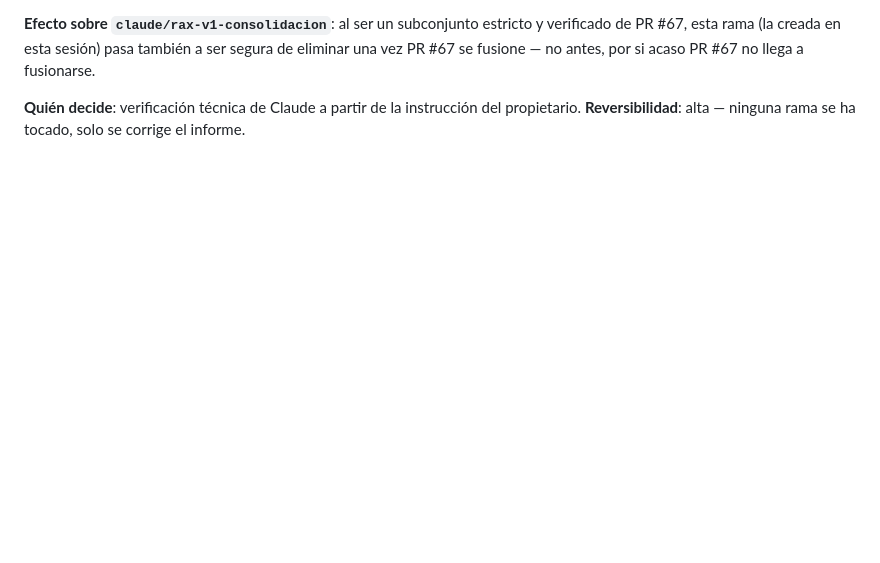
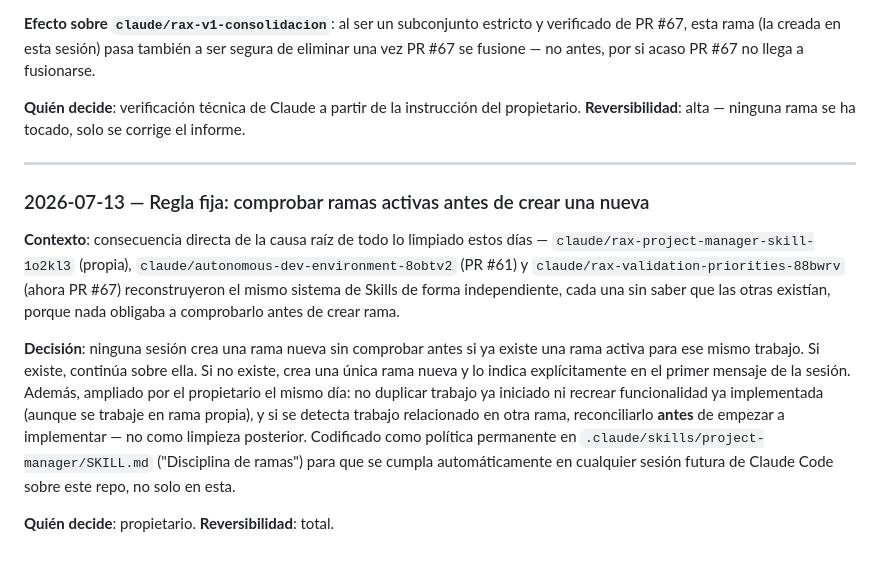
Before and after one commit to ralayonizquierdo-alt/Ofipapel---App, a Markdown page: .claude/rax/DECISIONES.md, the part around the change. GitHub-like rendering; blank space fills up the shorter version.

Commit message:
docs: permanent policy — check for active branches before creating one
Owner-mandated rule, direct response to the root cause of everything
cleaned up this sprint: 4+ independent branches rebuilt the same RAX
system because nothing required checking for existing work first.

Added "Disciplina de ramas" to project-manager/SKILL.md:
- Before creating a branch, check git branch -r / open PRs for
  existing active work on the same task; continue on it if found.
- If none exists, create exactly one branch and state so explicitly
  in the session's first message.
- Never duplicate already-started work or recreate already-implemented
  functionality, even on your own new branch.
- If related work is found in another branch, reconcile it BEFORE
  writing any implementation code, not as after-the-fact cleanup.

Logged in DECISIONES.md as a permanent policy for future Claude Code
sessions on this repo. No application code touched.

```diff
--- a/.claude/rax/DECISIONES.md
+++ b/.claude/rax/DECISIONES.md
@@ -251,3 +251,28 @@ por si acaso PR #67 no llega a fusionarse.
 **Quién decide**: verificación técnica de Claude a partir de la
 instrucción del propietario. **Reversibilidad**: alta — ninguna rama se ha
 tocado, solo se corrige el informe.
+
+---
+
+### 2026-07-13 — Regla fija: comprobar ramas activas antes de crear una nueva
+
+**Contexto**: consecuencia directa de la causa raíz de todo lo limpiado
+estos días — `claude/rax-project-manager-skill-1o2kl3` (propia),
+`claude/autonomous-dev-environment-8obtv2` (PR #61) y
+`claude/rax-validation-priorities-88bwrv` (ahora PR #67) reconstruyeron el
+mismo sistema de Skills de forma independiente, cada una sin saber que las
+otras existían, porque nada obligaba a comprobarlo antes de crear rama.
+
+**Decisión**: ninguna sesión crea una rama nueva sin comprobar antes si ya
+existe una rama activa para ese mismo trabajo. Si existe, continúa sobre
+ella. Si no existe, crea una única rama nueva y lo indica explícitamente
+en el primer mensaje de la sesión. Además, ampliado por el propietario el
+mismo día: no duplicar trabajo ya iniciado ni recrear funcionalidad ya
+implementada (aunque se trabaje en rama propia), y si se detecta trabajo
+relacionado en otra rama, reconciliarlo **antes** de empezar a implementar
+— no como limpieza posterior. Codificado como política permanente en
+`.claude/skills/project-manager/SKILL.md` ("Disciplina de ramas") para que
+se cumpla automáticamente en cualquier sesión futura de Claude Code sobre
+este repo, no solo en esta.
+
+**Quién decide**: propietario. **Reversibilidad**: total.
```
Also changed, not shown: 1 other file.
